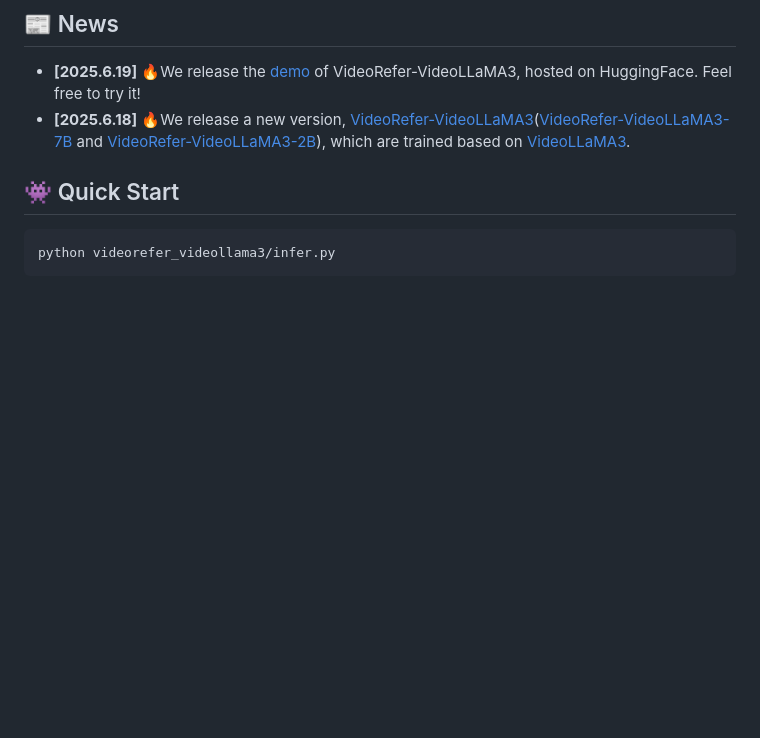
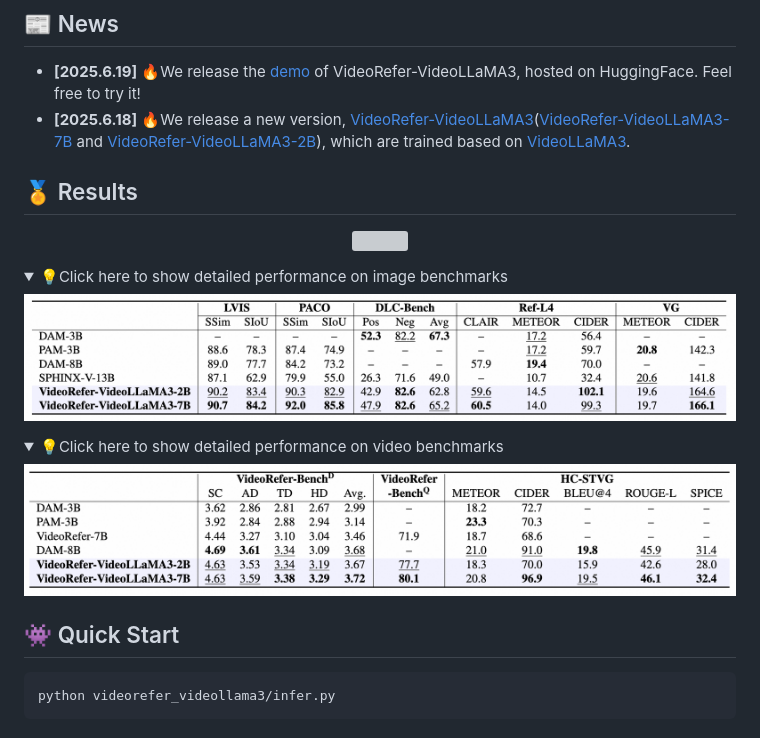
Before and after one commit to alibaba-damo-academy/PixelRefer, a Markdown page: videorefer_videollama3/README.md, the part around the change. Drawn GitHub-style; pictures changed too: assets/image.png (added), assets/video.png (added); folded sections open; blank space fills up the shorter version; grey boxes are pictures that could not be loaded.

````diff
--- a/videorefer_videollama3/README.md
+++ b/videorefer_videollama3/README.md
@@ -23,6 +23,20 @@ VideoRefer Suite: Advancing Spatial-Temporal Object Understanding with Video LLM
 * **[2025.6.19]** 🔥We release the [demo](https://huggingface.co/spaces/lixin4ever/VideoRefer-VideoLLaMA3) of VideoRefer-VideoLLaMA3, hosted on HuggingFace. Feel free to try it!
 * **[2025.6.18]** 🔥We release a new version, [VideoRefer-VideoLLaMA3](./videorefer_videollama3)([VideoRefer-VideoLLaMA3-7B](https://huggingface.co/DAMO-NLP-SG/VideoRefer-VideoLLaMA3-7B) and [VideoRefer-VideoLLaMA3-2B](https://huggingface.co/DAMO-NLP-SG/VideoRefer-VideoLLaMA3-2B)), which are trained based on [VideoLLaMA3](https://github.com/DAMO-NLP-SG/VideoLLaMA3).
 
+## 🏅 Results
+<p align="center">
+    <img src="../assets/compare.png" width="100%" style="margin-bottom: 0.2;"/>
+<p>
+
+<details>
+  <summary>💡Click here to show detailed performance on image benchmarks</summary>
+  <img src="../assets/image.png" style="max-width: 100%; height: auto;">
+</details>
+
+<details>
+  <summary>💡Click here to show detailed performance on video benchmarks</summary>
+  <img src="../assets/video.png" style="max-width: 100%; height: auto;">
+</details>
 
 ## 👾 Quick Start
 ```
````
